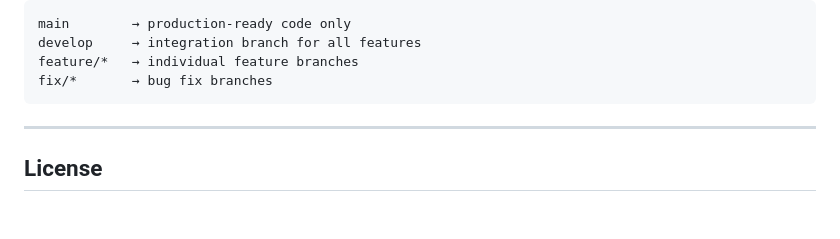
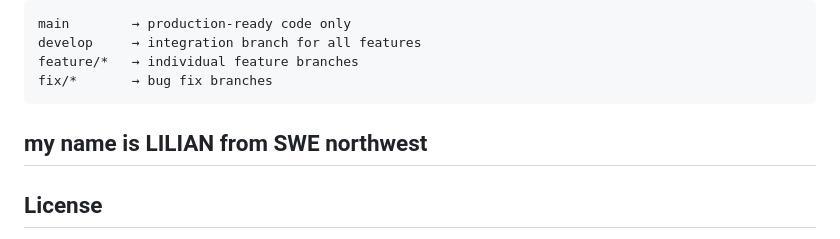
Before and after one commit to Kanjo-Elkamira-Ndi/YouthTrend, a Markdown page: Readme.md, the part around the change. Drawn GitHub-style; blank space fills up the shorter version.

````diff
--- a/Readme.md
+++ b/Readme.md
@@ -326,7 +326,7 @@ develop     → integration branch for all features
 feature/*   → individual feature branches
 fix/*       → bug fix branches
 ```
-
+my name is LILIAN from SWE northwest
 ---
 
 ## License
````
